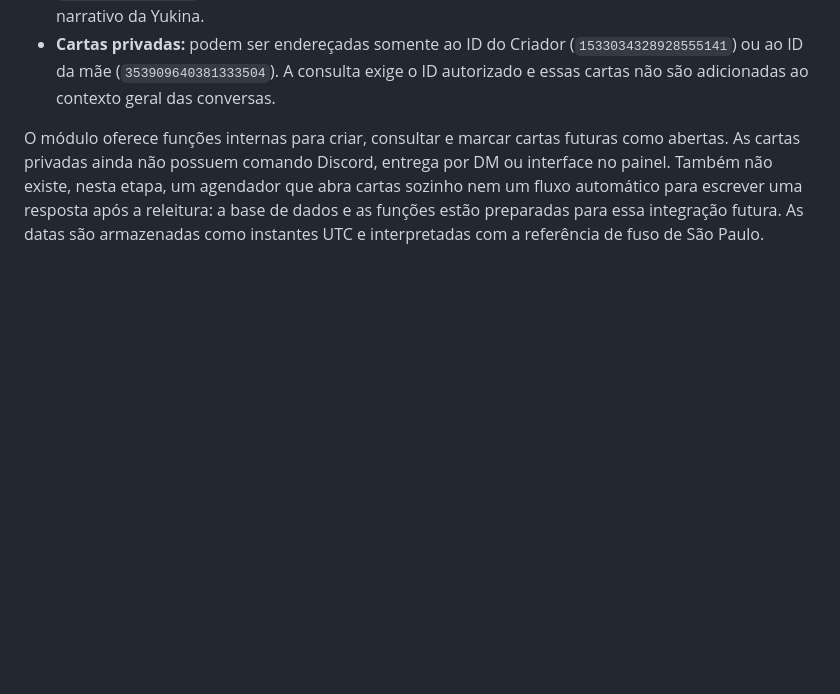
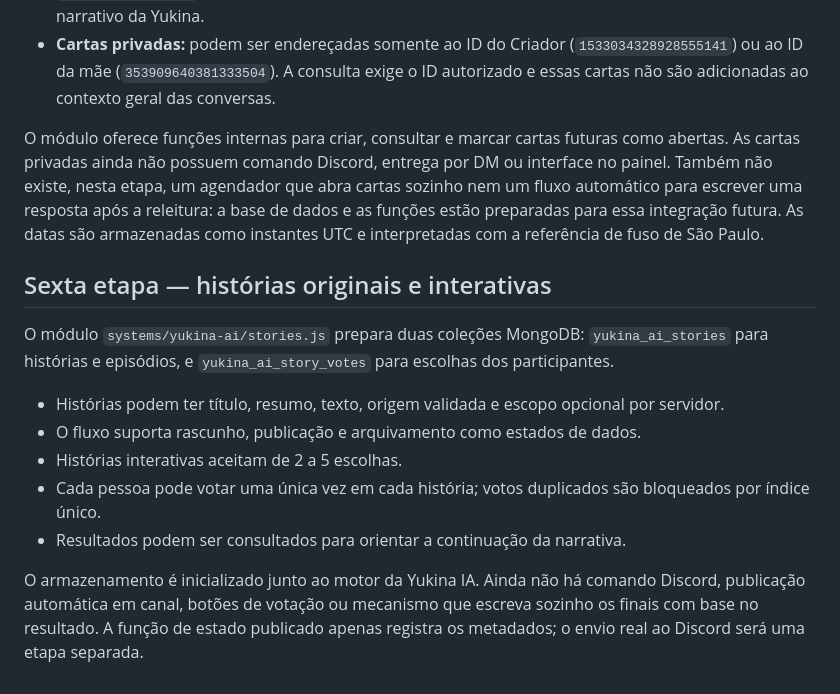
Before and after one commit to alerrandrocavalcante109-bot/yukina, a Markdown page: docs/yukina-ia.md, the part around the change. GitHub-like rendering; blank space fills up the shorter version.

Commit message:
Documentar histórias e votações interativas

```diff
--- a/docs/yukina-ia.md
+++ b/docs/yukina-ia.md
@@ -73,3 +73,16 @@ O módulo `systems/yukina-ai/letters.js` prepara a coleção MongoDB `yukina_ai_
 - **Cartas privadas:** podem ser endereçadas somente ao ID do Criador (`1533034328928555141`) ou ao ID da mãe (`353909640381333504`). A consulta exige o ID autorizado e essas cartas não são adicionadas ao contexto geral das conversas.
 
 O módulo oferece funções internas para criar, consultar e marcar cartas futuras como abertas. As cartas privadas ainda não possuem comando Discord, entrega por DM ou interface no painel. Também não existe, nesta etapa, um agendador que abra cartas sozinho nem um fluxo automático para escrever uma resposta após a releitura: a base de dados e as funções estão preparadas para essa integração futura. As datas são armazenadas como instantes UTC e interpretadas com a referência de fuso de São Paulo.
+
+
+## Sexta etapa — histórias originais e interativas
+
+O módulo `systems/yukina-ai/stories.js` prepara duas coleções MongoDB: `yukina_ai_stories` para histórias e episódios, e `yukina_ai_story_votes` para escolhas dos participantes.
+
+- Histórias podem ter título, resumo, texto, origem validada e escopo opcional por servidor.
+- O fluxo suporta rascunho, publicação e arquivamento como estados de dados.
+- Histórias interativas aceitam de 2 a 5 escolhas.
+- Cada pessoa pode votar uma única vez em cada história; votos duplicados são bloqueados por índice único.
+- Resultados podem ser consultados para orientar a continuação da narrativa.
+
+O armazenamento é inicializado junto ao motor da Yukina IA. Ainda não há comando Discord, publicação automática em canal, botões de votação ou mecanismo que escreva sozinho os finais com base no resultado. A função de estado publicado apenas registra os metadados; o envio real ao Discord será uma etapa separada.
```
